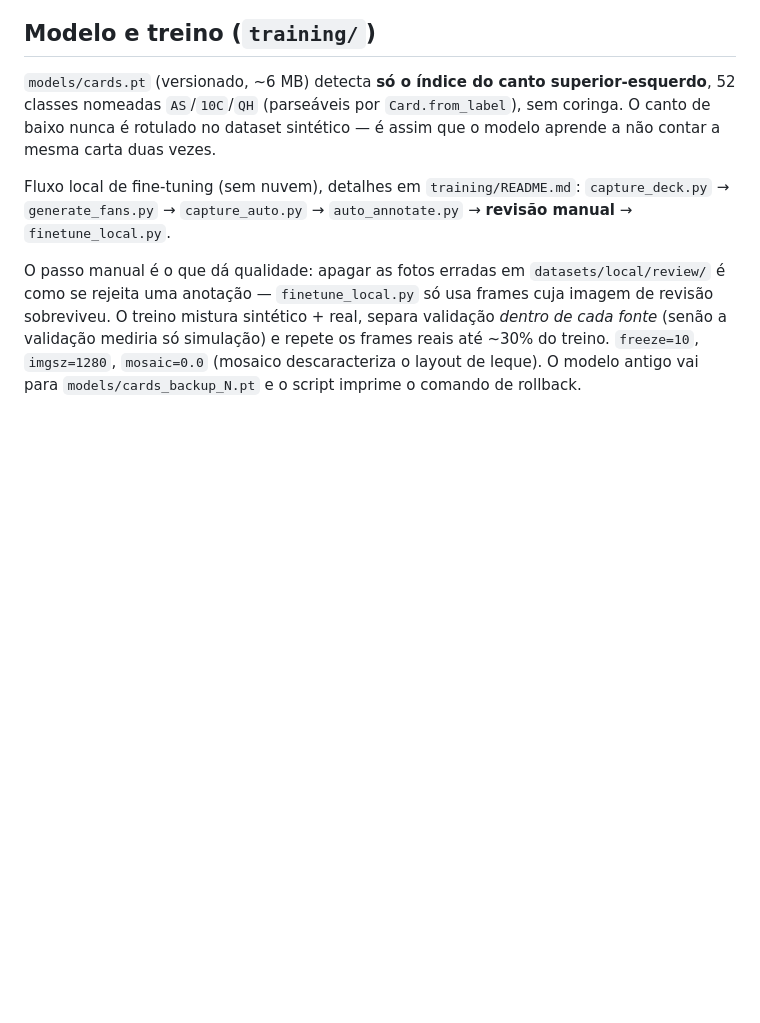
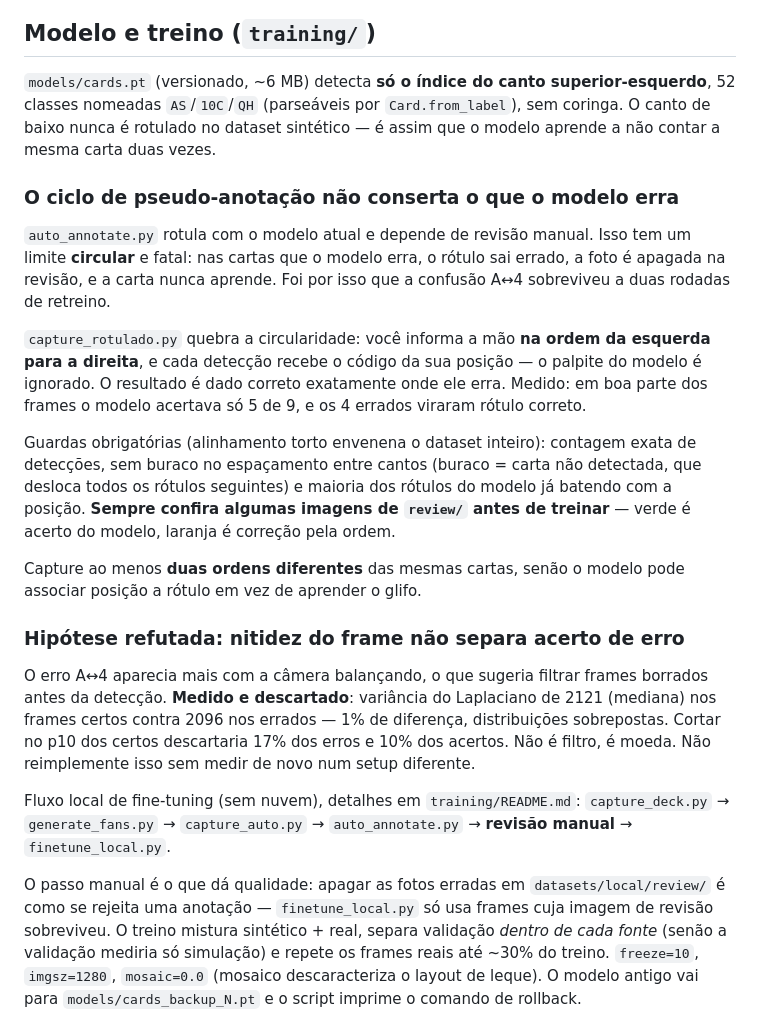
Before and after one commit to nicolasbarcellos/cacheta-card-tracker, a Markdown page: CLAUDE.md, the part around the change. Rendered like a GitHub page; blank space fills up the shorter version.

Commit message:
docs: circularidade da pseudo-anotacao e a hipotese da nitidez
Registra o metodo que resolveu a A<->4 (rotulo pela ordem) e por que o ciclo
anterior nao conseguia: ele so reforca o que o modelo ja acerta.

Registra tambem uma hipotese TESTADA E REFUTADA, para ninguem reimplementar:
filtrar frames borrados nao separa acerto de erro neste setup - Laplaciano
mediano de 2121 nos certos contra 2096 nos errados, distribuicoes sobrepostas.

Co-Authored-By: Claude Opus 5 (1M context) <noreply@anthropic.com>

```diff
--- a/CLAUDE.md
+++ b/CLAUDE.md
@@ -214,6 +214,35 @@ classes nomeadas `AS`/`10C`/`QH` (parseáveis por `Card.from_label`), sem coring
 nunca é rotulado no dataset sintético — é assim que o modelo aprende a não contar a mesma carta
 duas vezes.
 
+### O ciclo de pseudo-anotação não conserta o que o modelo erra
+
+`auto_annotate.py` rotula com o modelo atual e depende de revisão manual. Isso tem um
+limite **circular** e fatal: nas cartas que o modelo erra, o rótulo sai errado, a foto é
+apagada na revisão, e a carta nunca aprende. Foi por isso que a confusão A↔4 sobreviveu
+a duas rodadas de retreino.
+
+`capture_rotulado.py` quebra a circularidade: você informa a mão **na ordem da esquerda
+para a direita**, e cada detecção recebe o código da sua posição — o palpite do modelo é
+ignorado. O resultado é dado correto exatamente onde ele erra. Medido: em boa parte dos
+frames o modelo acertava só 5 de 9, e os 4 errados viraram rótulo correto.
+
+Guardas obrigatórias (alinhamento torto envenena o dataset inteiro): contagem exata de
+detecções, sem buraco no espaçamento entre cantos (buraco = carta não detectada, que
+desloca todos os rótulos seguintes) e maioria dos rótulos do modelo já batendo com a
+posição. **Sempre confira algumas imagens de `review/` antes de treinar** — verde é
+acerto do modelo, laranja é correção pela ordem.
+
+Capture ao menos **duas ordens diferentes** das mesmas cartas, senão o modelo pode
+associar posição a rótulo em vez de aprender o glifo.
+
+### Hipótese refutada: nitidez do frame não separa acerto de erro
+
+O erro A↔4 aparecia mais com a câmera balançando, o que sugeria filtrar frames borrados
+antes da detecção. **Medido e descartado**: variância do Laplaciano de 2121 (mediana) nos
+frames certos contra 2096 nos errados — 1% de diferença, distribuições sobrepostas.
+Cortar no p10 dos certos descartaria 17% dos erros e 10% dos acertos. Não é filtro, é
+moeda. Não reimplemente isso sem medir de novo num setup diferente.
+
 Fluxo local de fine-tuning (sem nuvem), detalhes em `training/README.md`:
 `capture_deck.py` → `generate_fans.py` → `capture_auto.py` → `auto_annotate.py` →
 **revisão manual** → `finetune_local.py`.
```
